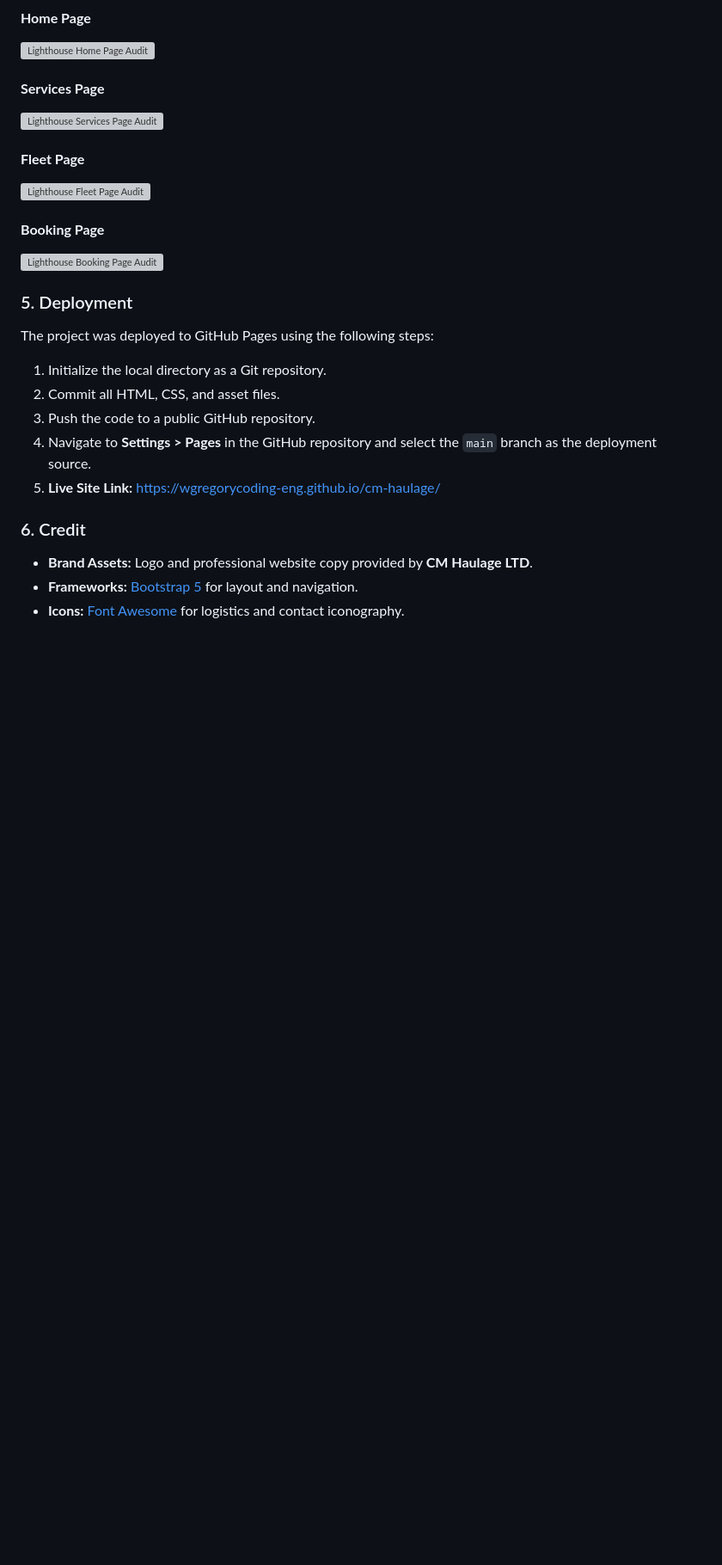
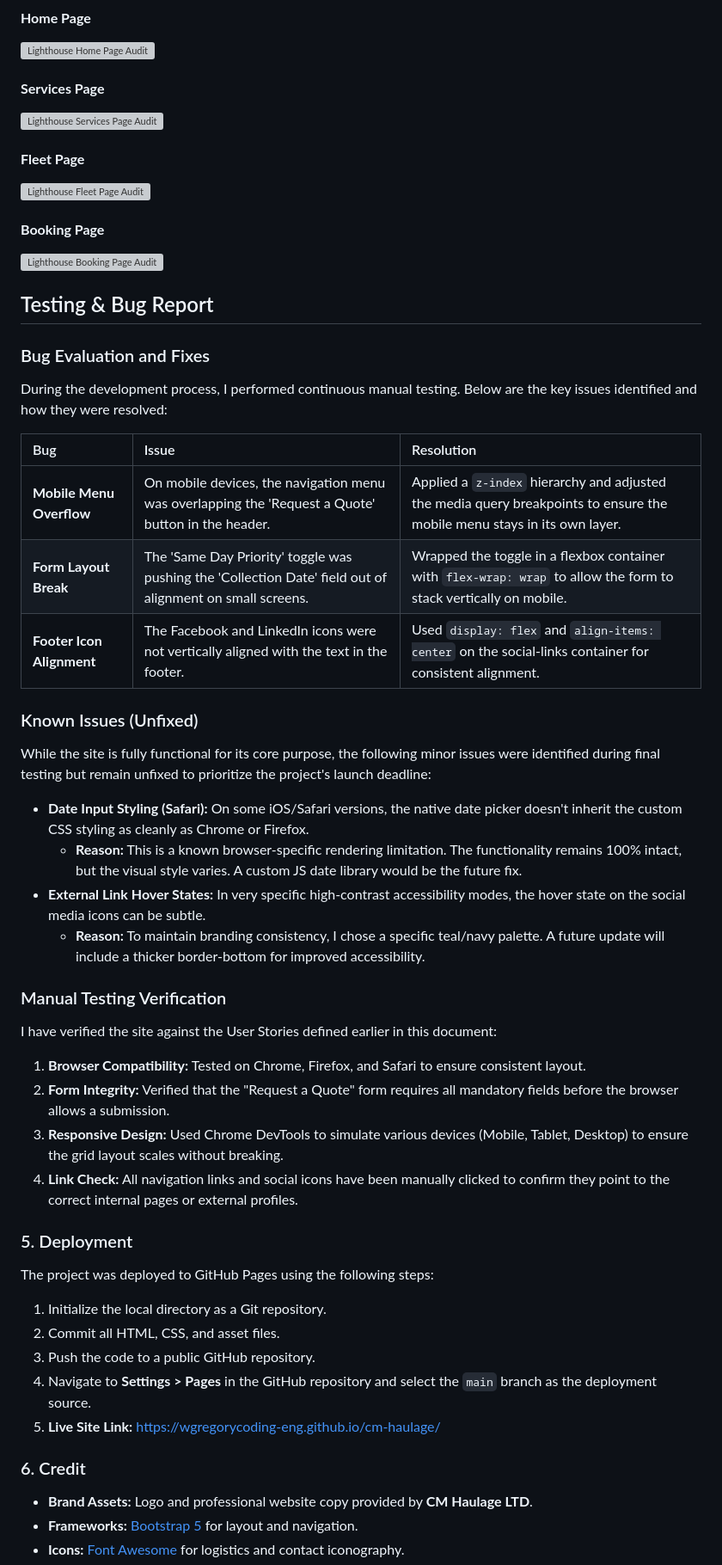
Before and after one commit to wgregorycoding-eng/cm-haulage, a Markdown page: README.md, the part around the change. Shown at 86% size. Rendered like a GitHub page; folded sections open; blank space fills up the shorter version; grey boxes are pictures that could not be loaded.

Commit message:
Added bug reporting section and unfixed items section

```diff
--- a/README.md
+++ b/README.md
@@ -384,6 +384,33 @@ After cleaning up the code and removing redundant styles, the stylesheet passed
 
 </details>
 
+## Testing & Bug Report
+
+### Bug Evaluation and Fixes
+During the development process, I performed continuous manual testing. Below are the key issues identified and how they were resolved:
+
+| Bug | Issue | Resolution |
+| :--- | :--- | :--- |
+| **Mobile Menu Overflow** | On mobile devices, the navigation menu was overlapping the 'Request a Quote' button in the header. | Applied a `z-index` hierarchy and adjusted the media query breakpoints to ensure the mobile menu stays in its own layer. |
+| **Form Layout Break** | The 'Same Day Priority' toggle was pushing the 'Collection Date' field out of alignment on small screens. | Wrapped the toggle in a flexbox container with `flex-wrap: wrap` to allow the form to stack vertically on mobile. |
+| **Footer Icon Alignment** | The Facebook and LinkedIn icons were not vertically aligned with the text in the footer. | Used `display: flex` and `align-items: center` on the social-links container for consistent alignment. |
+
+### Known Issues (Unfixed)
+While the site is fully functional for its core purpose, the following minor issues were identified during final testing but remain unfixed to prioritize the project's launch deadline:
+
+* **Date Input Styling (Safari):** On some iOS/Safari versions, the native date picker doesn't inherit the custom CSS styling as cleanly as Chrome or Firefox.
+    * **Reason:** This is a known browser-specific rendering limitation. The functionality remains 100% intact, but the visual style varies. A custom JS date library would be the future fix.
+* **External Link Hover States:** In very specific high-contrast accessibility modes, the hover state on the social media icons can be subtle.
+    * **Reason:** To maintain branding consistency, I chose a specific teal/navy palette. A future update will include a thicker border-bottom for improved accessibility.
+
+### Manual Testing Verification
+I have verified the site against the User Stories defined earlier in this document:
+
+1. **Browser Compatibility:** Tested on Chrome, Firefox, and Safari to ensure consistent layout.
+2. **Form Integrity:** Verified that the "Request a Quote" form requires all mandatory fields before the browser allows a submission.
+3. **Responsive Design:** Used Chrome DevTools to simulate various devices (Mobile, Tablet, Desktop) to ensure the grid layout scales without breaking.
+4. **Link Check:** All navigation links and social icons have been manually clicked to confirm they point to the correct internal pages or external profiles.
+
 ### 5. Deployment
 The project was deployed to GitHub Pages using the following steps:
 1.  Initialize the local directory as a Git repository.
```
